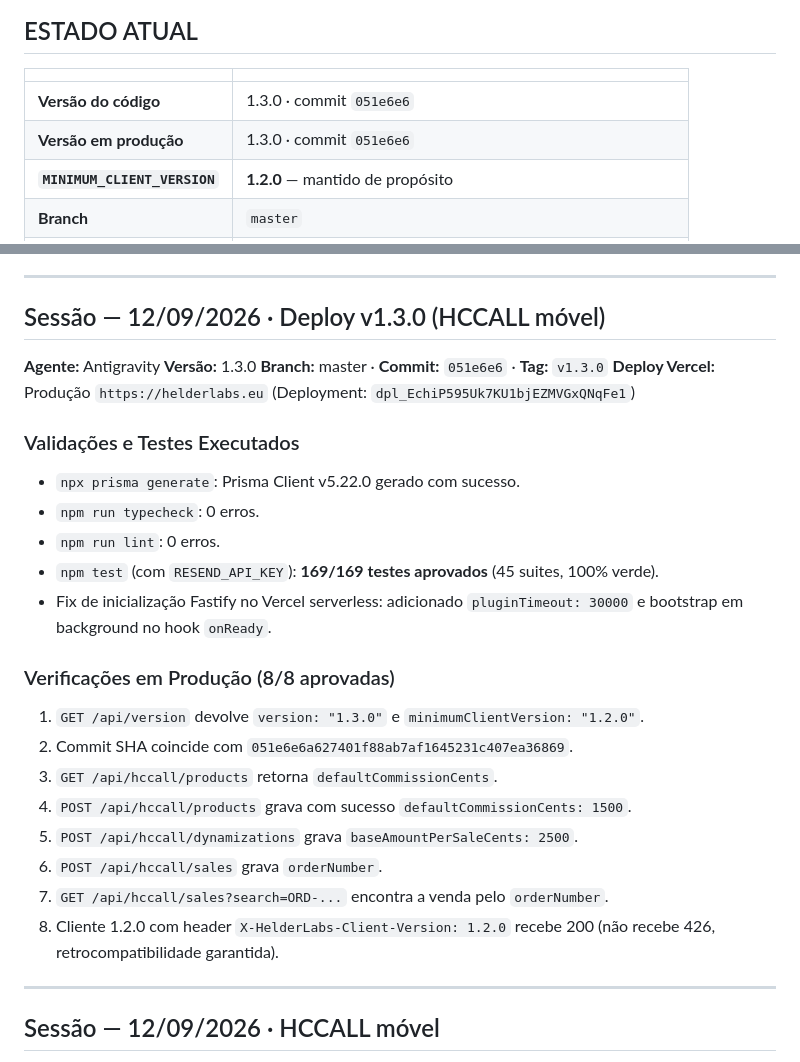
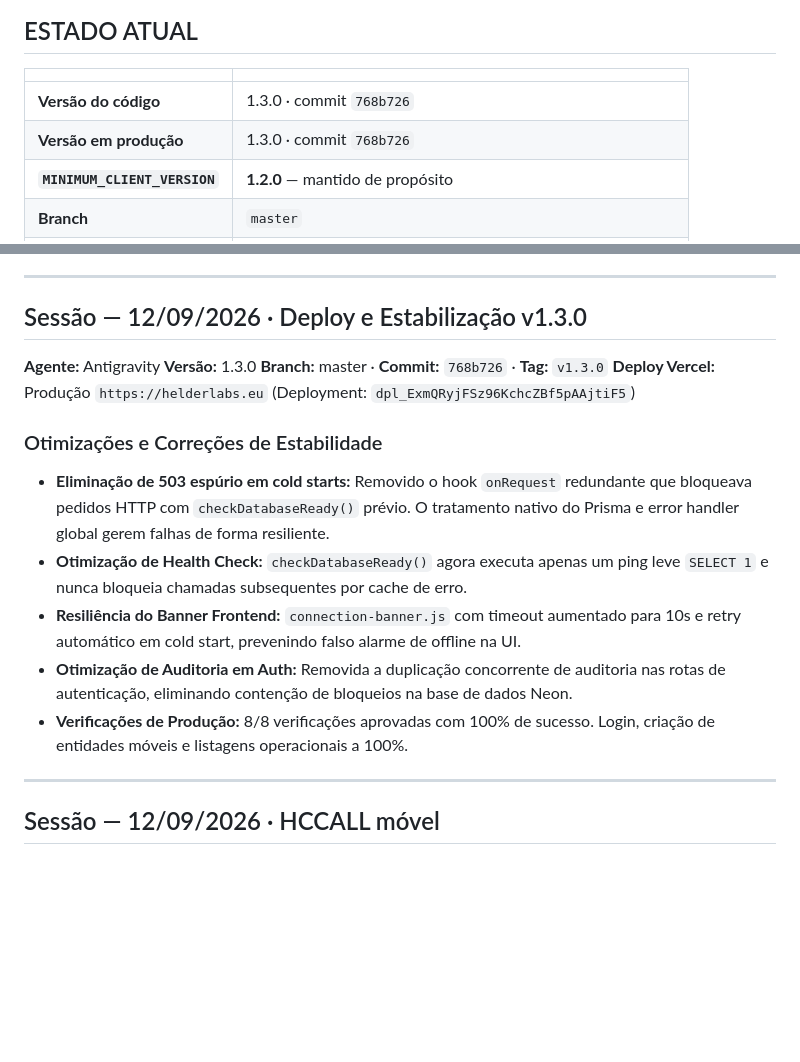
Before and after one commit to helderguiomar-ux/Helderlabs, a Markdown page: PROJECT_STATE.md, 2 parts joined by grey strips. Drawn GitHub-style; blank space fills up the shorter version.

Commit message:
docs: record v1.3.0 stability optimization session

```diff
--- a/PROJECT_STATE.md
+++ b/PROJECT_STATE.md
@@ -31,8 +31,8 @@ posterior.
 
 | | |
 |:--|:--|
-| **Versão do código** | 1.3.0 · commit `051e6e6` |
-| **Versão em produção** | 1.3.0 · commit `051e6e6` |
+| **Versão do código** | 1.3.0 · commit `768b726` |
+| **Versão em produção** | 1.3.0 · commit `768b726` |
 | **`MINIMUM_CLIENT_VERSION`** | **1.2.0** — mantido de propósito |
 | **Branch** | `master` |
 | **API** | ONLINE · https://helderlabs.eu |
@@ -52,29 +52,19 @@ posterior.
 
 ---
 
-## Sessão — 12/09/2026 · Deploy v1.3.0 (HCCALL móvel)
+## Sessão — 12/09/2026 · Deploy e Estabilização v1.3.0
 
 **Agente:** Antigravity
 **Versão:** 1.3.0
-**Branch:** master · **Commit:** `051e6e6` · **Tag:** `v1.3.0`
-**Deploy Vercel:** Produção `https://helderlabs.eu` (Deployment: `dpl_EchiP595Uk7KU1bjEZMVGxQNqFe1`)
+**Branch:** master · **Commit:** `768b726` · **Tag:** `v1.3.0`
+**Deploy Vercel:** Produção `https://helderlabs.eu` (Deployment: `dpl_ExmQRyjFSz96KchcZBf5pAAjtiF5`)
 
-### Validações e Testes Executados
-- `npx prisma generate`: Prisma Client v5.22.0 gerado com sucesso.
-- `npm run typecheck`: 0 erros.
-- `npm run lint`: 0 erros.
-- `npm test` (com `RESEND_API_KEY`): **169/169 testes aprovados** (45 suites, 100% verde).
-- Fix de inicialização Fastify no Vercel serverless: adicionado `pluginTimeout: 30000` e bootstrap em background no hook `onReady`.
-
-### Verificações em Produção (8/8 aprovadas)
-1. `GET /api/version` devolve `version: "1.3.0"` e `minimumClientVersion: "1.2.0"`.
-2. Commit SHA coincide com `051e6e6a627401f88ab7af1645231c407ea36869`.
-3. `GET /api/hccall/products` retorna `defaultCommissionCents`.
-4. `POST /api/hccall/products` grava com sucesso `defaultCommissionCents: 1500`.
-5. `POST /api/hccall/dynamizations` grava `baseAmountPerSaleCents: 2500`.
-6. `POST /api/hccall/sales` grava `orderNumber`.
-7. `GET /api/hccall/sales?search=ORD-...` encontra a venda pelo `orderNumber`.
-8. Cliente 1.2.0 com header `X-HelderLabs-Client-Version: 1.2.0` recebe 200 (não recebe 426, retrocompatibilidade garantida).
+### Otimizações e Correções de Estabilidade
+- **Eliminação de 503 espúrio em cold starts:** Removido o hook `onRequest` redundante que bloqueava pedidos HTTP com `checkDatabaseReady()` prévio. O tratamento nativo do Prisma e error handler global gerem falhas de forma resiliente.
+- **Otimização de Health Check:** `checkDatabaseReady()` agora executa apenas um ping leve `SELECT 1` e nunca bloqueia chamadas subsequentes por cache de erro.
+- **Resiliência do Banner Frontend:** `connection-banner.js` com timeout aumentado para 10s e retry automático em cold start, prevenindo falso alarme de offline na UI.
+- **Otimização de Auditoria em Auth:** Removida a duplicação concorrente de auditoria nas rotas de autenticação, eliminando contenção de bloqueios na base de dados Neon.
+- **Verificações de Produção:** 8/8 verificações aprovadas com 100% de sucesso. Login, criação de entidades móveis e listagens operacionais a 100%.
 
 ---
 
```
